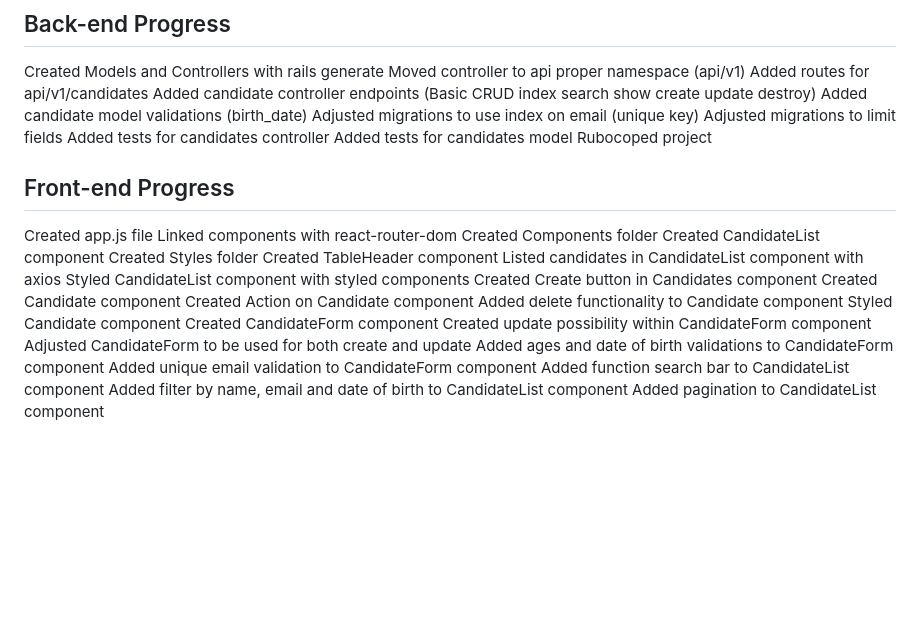
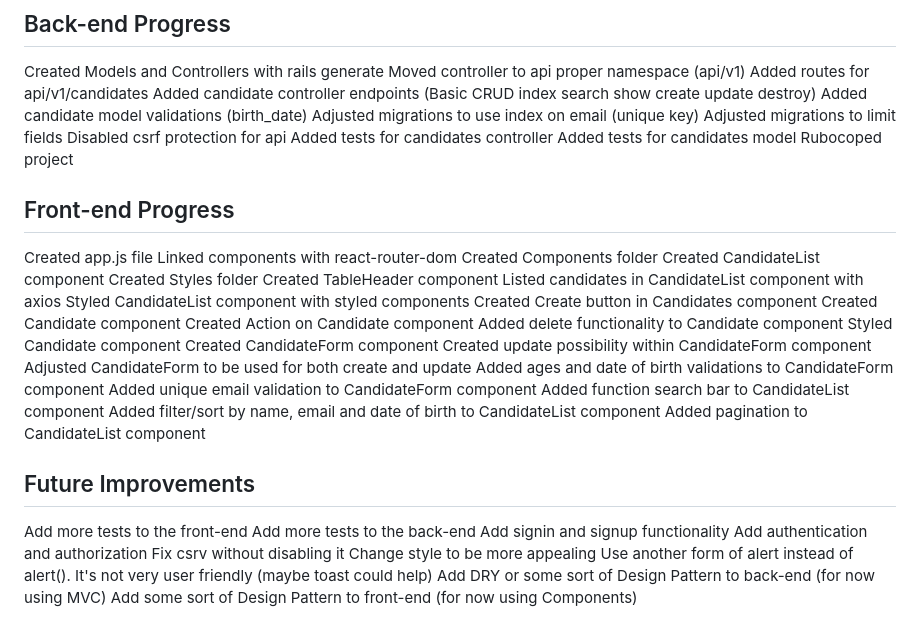
Before and after one commit to Lateral-Link/haistack-coding-challenge, a Markdown page: README.md, the part around the change. GitHub-like rendering; blank space fills up the shorter version.

Commit message:
chore(Readme):(Future work to readme)

```diff
--- a/README.md
+++ b/README.md
@@ -75,6 +75,7 @@ Added candidate controller endpoints (Basic CRUD index search show create update
 Added candidate model validations (birth_date)
 Adjusted migrations to use index on email (unique key)
 Adjusted migrations to limit fields
+Disabled csrf protection for api
 Added tests for candidates controller
 Added tests for candidates model
 Rubocoped project
@@ -100,5 +101,17 @@ Adjusted CandidateForm to be used for both create and update
 Added ages and date of birth validations to CandidateForm component
 Added unique email validation to CandidateForm component
 Added function search bar to CandidateList component
-Added filter by name, email and date of birth to CandidateList component
+Added filter/sort by name, email and date of birth to CandidateList component
 Added pagination to CandidateList component
+
+## Future Improvements
+
+Add more tests to the front-end
+Add more tests to the back-end
+Add signin and signup functionality
+Add authentication and authorization
+Fix csrv without disabling it
+Change style to be more appealing
+Use another form of alert instead of alert(). It's not very user friendly (maybe toast could help)
+Add DRY or some sort of Design Pattern to back-end (for now using MVC)
+Add some sort of Design Pattern to front-end  (for now using Components)
```
